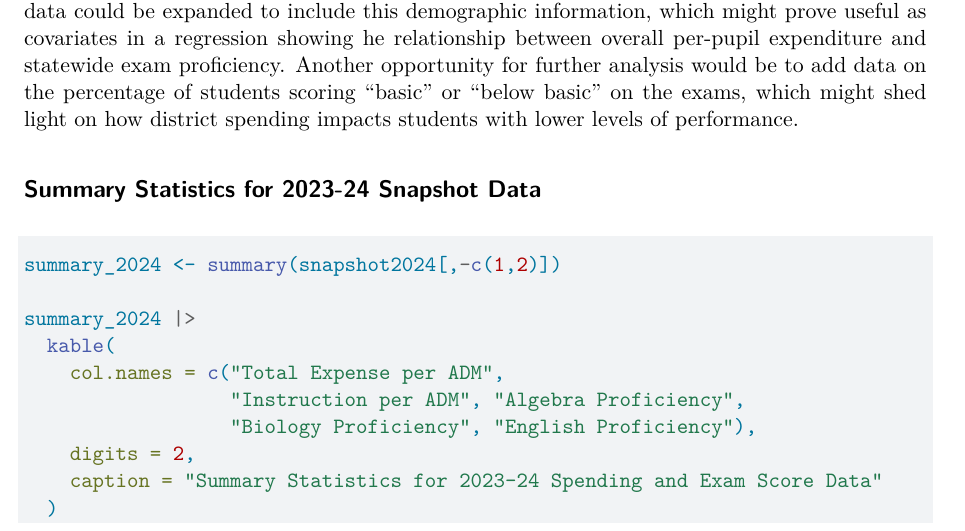
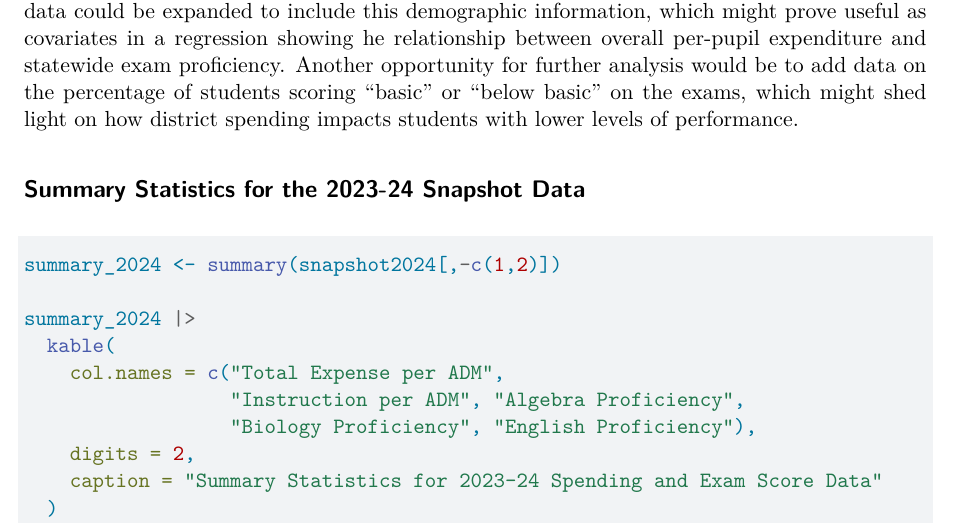
Before and after one commit to cmasshardt/gov51-project, a Quarto document (Milestone 2.qmd): part of page 3 of 12, cut so that both start at the same text. Rendered offline with R 4.5, knitr and Pandoc in place of Quarto, then LaTeX, with nearby package versions.

Commit message:
Milestone 3 update

````diff
--- a/Milestone 2.qmd
+++ b/Milestone 2.qmd
@@ -71,7 +71,7 @@ ncol(snapshot2024)
 
 As a note on where this project could be headed, the state has also begun to provide demographic breakdowns of student scores in recent years. With some further wrangling, the snapshot2024 data could be expanded to include this demographic information, which might prove useful as covariates in a regression showing he relationship between overall per-pupil expenditure and statewide exam proficiency. Another opportunity for further analysis would be to add data on the percentage of students scoring "basic" or "below basic" on the exams, which might shed light on how district spending impacts students with lower levels of performance.
 
-## Summary Statistics for 2023-24 Snapshot Data
+## Summary Statistics for the 2023-24 Snapshot Data
 
 ```{r}
 summary_2024 <- summary(snapshot2024[,-c(1,2)])
````
